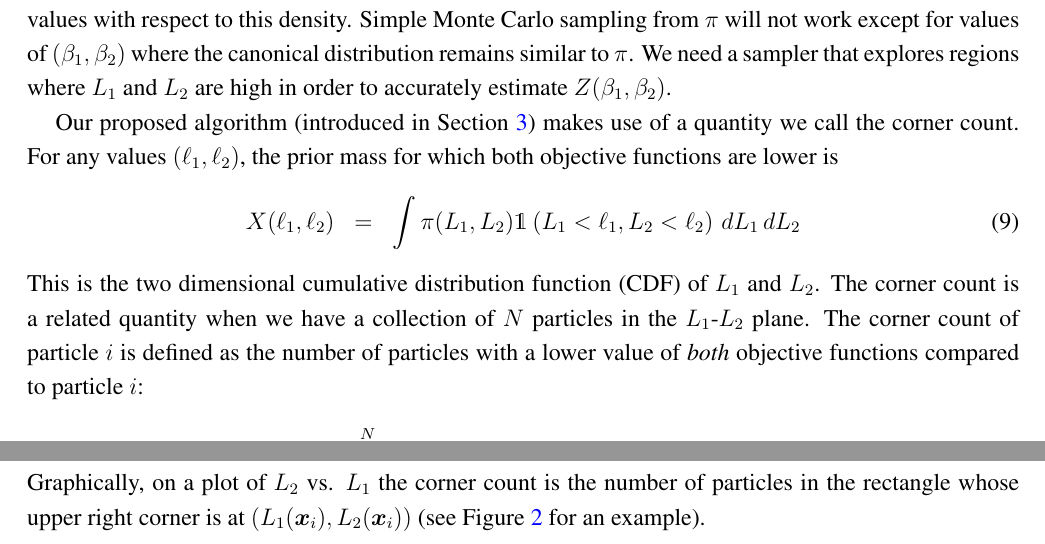
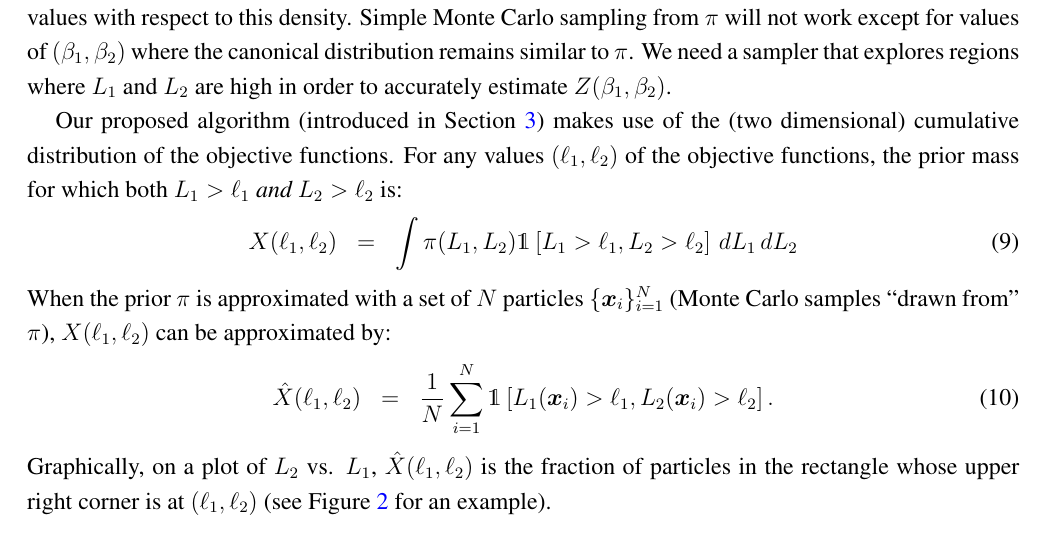
Before and after one commit to eggplantbren/TwinPeaks3, a LaTeX paper (Paper/ms.tex): two parts of pages 3 and 4 of 8 before the commit and part of page 3 of 8 after it, the two joined at a grey line, cut so that both start at the same text. Compiled offline with pdfLaTeX.

Commit message:
Upper corner count

```diff
--- a/Paper/ms.tex
+++ b/Paper/ms.tex
@@ -282,15 +282,20 @@ the prior $\pi(\xx)$. We have overplotted some points drawn from this prior.
 \end{figure}
 
 Our proposed algorithm (introduced in Section~\ref{sec:algorithm}) makes use
-of a quantity we call the corner count. For any values $(\ell_1, \ell_2)$,
-the prior mass for which both objective functions are lower is
+of the (two dimensional) cumulative distribution of the objective functions.
+For any values $(\ell_1, \ell_2)$ of the objective functions,
+the prior mass for which both $L_1 > \ell_1$ {\em and} $L_2 > \ell_2$ is:
 \begin{eqnarray}
-X(\ell_1, \ell_2) &=& \int \pi(L_1, L_2) \mathds{1}\left(L_1 < \ell_1, L_2 < \ell_2 \right)
+X(\ell_1, \ell_2) &=& \int \pi(L_1, L_2)
+\mathds{1}\left[L_1 > \ell_1, L_2 > \ell_2 \right]
  \, dL_1 \, dL_2
 \end{eqnarray}
-This is the two dimensional cumulative distribution function (CDF) of
-$L_1$ and $L_2$. The corner count is a related quantity when we have
-a collection of $N$ particles in the $L_1$-$L_2$ plane.
-The corner count of particle $i$ is defined as the number of particles with
-a lower value of {\em both} objective functions compared to particle $i$:
+When the prior $\pi$ is approximated with a set of $N$
+particles $\{\xx_i\}_{i=1}^N$
+(Monte Carlo samples ``drawn from'' $\pi$),
+$X(\ell_1, \ell_2)$ can be approximated by:
 \begin{eqnarray}
+\hat{X}(\ell_1, \ell_2) &=&
+\frac{1}{N}
+\sum_{i=1}^N \mathds{1}\left[L_1(\xx_i) > \ell_1,
+L_2(\xx_i) > \ell_2\right].\label{eqn:corner_count}
@@ -300,7 +302,7 @@ L_2(\xx_j) < L_2(\xx_i)
 \end{eqnarray}
-Graphically, on a plot of $L_2$ vs. $L_1$ the corner count is the number of
-particles in the rectangle whose upper right corner is at
-$\left(L_1(\xx_i), L_2(\xx_i)\right)$ (see Figure~\ref{fig:joint2} for an
+Graphically, on a plot of $L_2$ vs. $L_1$, $\hat{X}(\ell_1, \ell_2)$
+is the fraction of particles in the rectangle whose upper right corner is at
+$\left(\ell_1, \ell_2\right)$ (see Figure~\ref{fig:joint2} for an
 example).
 
 \section{Properties of Nested sampling}
```
Also changed, not shown: Paper/ms.tex (3 more changed lines).
